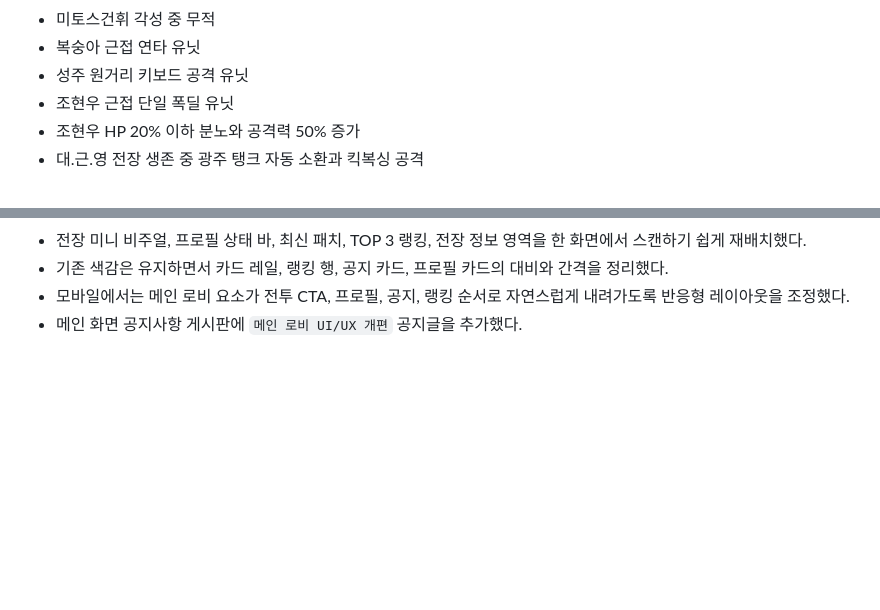
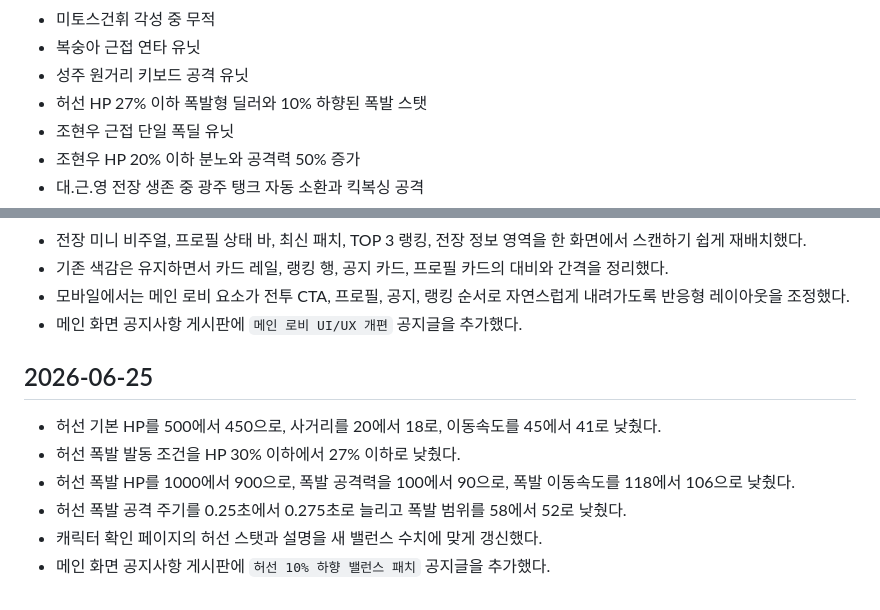
Before and after one commit to geunyoung0120/dsm_game, a Markdown page: update.md, 2 parts joined by grey strips. GitHub-like rendering; blank space fills up the shorter version.

Commit message:
Document Heoseon nerf update

```diff
--- a/update.md
+++ b/update.md
@@ -74,6 +74,7 @@
 - 미토스건휘 각성 중 무적
 - 복숭아 근접 연타 유닛
 - 성주 원거리 키보드 공격 유닛
+- 허선 HP 27% 이하 폭발형 딜러와 10% 하향된 폭발 스탯
 - 조현우 근접 단일 폭딜 유닛
 - 조현우 HP 20% 이하 분노와 공격력 50% 증가
 - 대.근.영 전장 생존 중 광주 탱크 자동 소환과 킥복싱 공격
@@ -223,3 +224,12 @@
 - 기존 색감은 유지하면서 카드 레일, 랭킹 행, 공지 카드, 프로필 카드의 대비와 간격을 정리했다.
 - 모바일에서는 메인 로비 요소가 전투 CTA, 프로필, 공지, 랭킹 순서로 자연스럽게 내려가도록 반응형 레이아웃을 조정했다.
 - 메인 화면 공지사항 게시판에 `메인 로비 UI/UX 개편` 공지글을 추가했다.
+
+## 2026-06-25
+
+- 허선 기본 HP를 500에서 450으로, 사거리를 20에서 18로, 이동속도를 45에서 41로 낮췄다.
+- 허선 폭발 발동 조건을 HP 30% 이하에서 27% 이하로 낮췄다.
+- 허선 폭발 HP를 1000에서 900으로, 폭발 공격력을 100에서 90으로, 폭발 이동속도를 118에서 106으로 낮췄다.
+- 허선 폭발 공격 주기를 0.25초에서 0.275초로 늘리고 폭발 범위를 58에서 52로 낮췄다.
+- 캐릭터 확인 페이지의 허선 스탯과 설명을 새 밸런스 수치에 맞게 갱신했다.
+- 메인 화면 공지사항 게시판에 `허선 10% 하향 밸런스 패치` 공지글을 추가했다.
```
